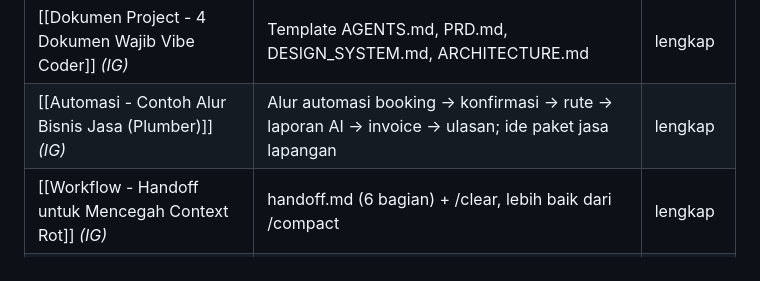
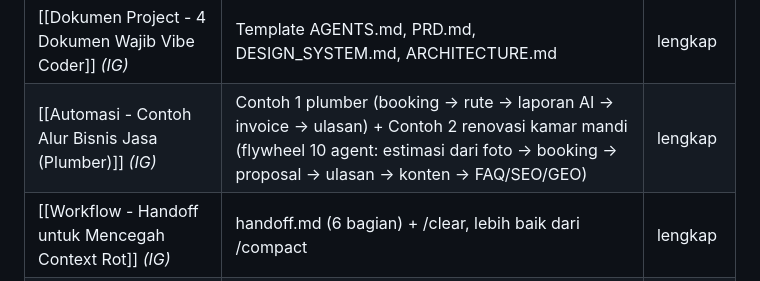
Before and after one commit to trayahydro/test-1, a Markdown page: catatan/Jualan Website/00 Jualan Website (MOC).md, the part around the change. Rendered like a GitHub page.

```diff
--- a/catatan/Jualan Website/00 Jualan Website (MOC).md
+++ b/catatan/Jualan Website/00 Jualan Website (MOC).md
@@ -35,7 +35,7 @@ yang disimpan user, dalam bentuk screenshot.
 | [[SEO - Checklist Supaya Website Muncul di Google]] *(IG)* | Search Console, sitemap, SEO & GEO, meta tag, Google Business Profile | lengkap |
 | [[Hemat Biaya - Pembagian Model Claude (Opus, Sonnet, Haiku)]] *(IG)* | Opus merencanakan, Sonnet membangun, Haiku mencari; `/model opusplan` | lengkap |
 | [[Dokumen Project - 4 Dokumen Wajib Vibe Coder]] *(IG)* | Template AGENTS.md, PRD.md, DESIGN_SYSTEM.md, ARCHITECTURE.md | lengkap |
-| [[Automasi - Contoh Alur Bisnis Jasa (Plumber)]] *(IG)* | Alur automasi booking → konfirmasi → rute → laporan AI → invoice → ulasan; ide paket jasa lapangan | lengkap |
+| [[Automasi - Contoh Alur Bisnis Jasa (Plumber)]] *(IG)* | Contoh 1 plumber (booking → rute → laporan AI → invoice → ulasan) + Contoh 2 renovasi kamar mandi (flywheel 10 agent: estimasi dari foto → booking → proposal → ulasan → konten → FAQ/SEO/GEO) | lengkap |
 | [[Workflow - Handoff untuk Mencegah Context Rot]] *(IG)* | handoff.md (6 bagian) + /clear, lebih baik dari /compact | lengkap |
 | [[Setup Claude Code - 5 Plugin untuk 5 Titik Buta]] *(IG)* | Security Guidance, Frontend Design, Agent Skills (Addy Osmani), Ponytail, Chrome DevTools MCP + perintah pasang | lengkap |
 | [[Automasi - Tim Social Media AI (Iklan, Leads, Sales)]] *(IG)* | Iklan dari riset kompetitor, leads dari komentar/DM, voice agent menelepon dalam 60 detik | lengkap |
```
Also changed, not shown: catatan/Jualan Website/Automasi - Contoh Alur Bisnis Jasa (Plumber).md (+29 -0 lines).
